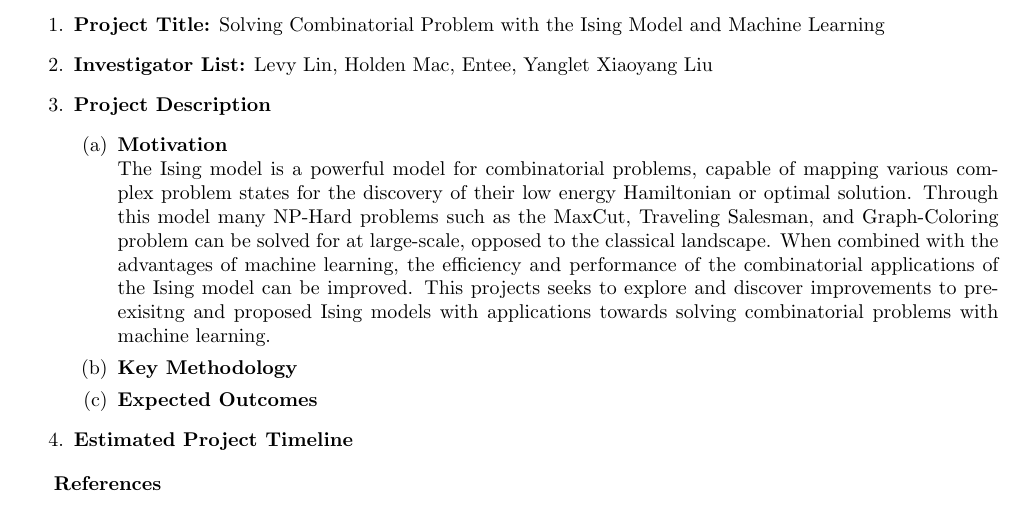
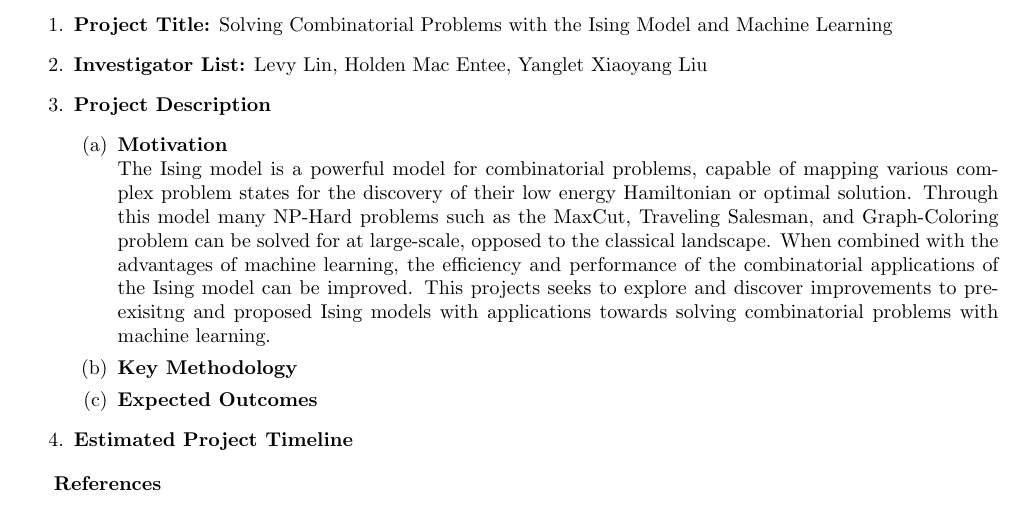
Before and after one commit to HMacEntee/IsingModelForCO-Spring2025, a LaTeX document (ProjectProposal/RA_PP_Spring2025.tex): part of the page, cut so that both start at the same text. Compiled offline with pdfLaTeX.

Commit message:
grammer fixes

```diff
--- a/ProjectProposal/RA_PP_Spring2025.tex
+++ b/ProjectProposal/RA_PP_Spring2025.tex
@@ -8,9 +8,9 @@
 \begin{document}
 
 \begin{enumerate}
-\item \textbf{Project Title:} Solving Combinatorial Problem with the Ising Model and Machine Learning
+\item \textbf{Project Title:} Solving Combinatorial Problems with the Ising Model and Machine Learning
 
-\item \textbf{Investigator List:} Levy Lin, Holden Mac, Entee, Yanglet Xiaoyang Liu
+\item \textbf{Investigator List:} Levy Lin, Holden Mac Entee, Yanglet Xiaoyang Liu
 
 \item \textbf{Project Description}
 	\begin{enumerate}
```
Also changed, not shown: ProjectProposal/RA_PP_Spring2025.pdf, 1 other file.
